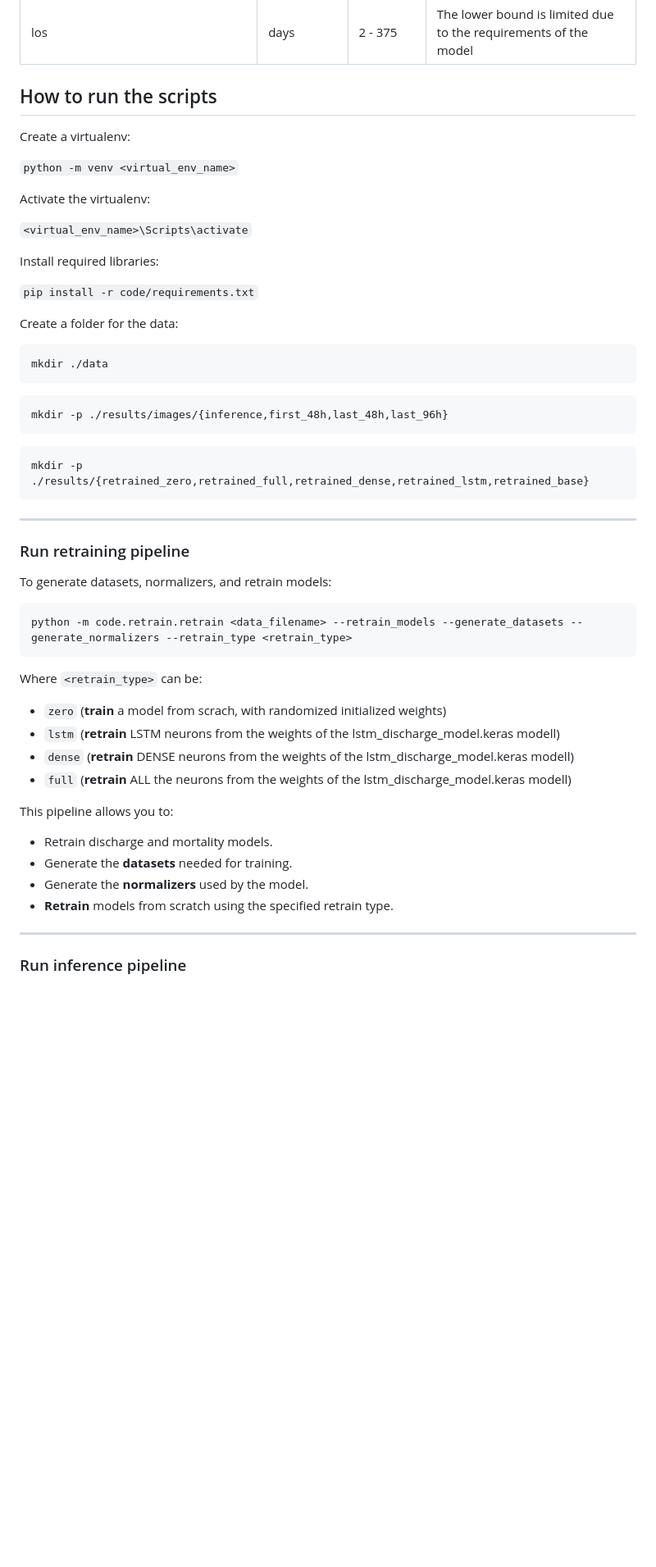
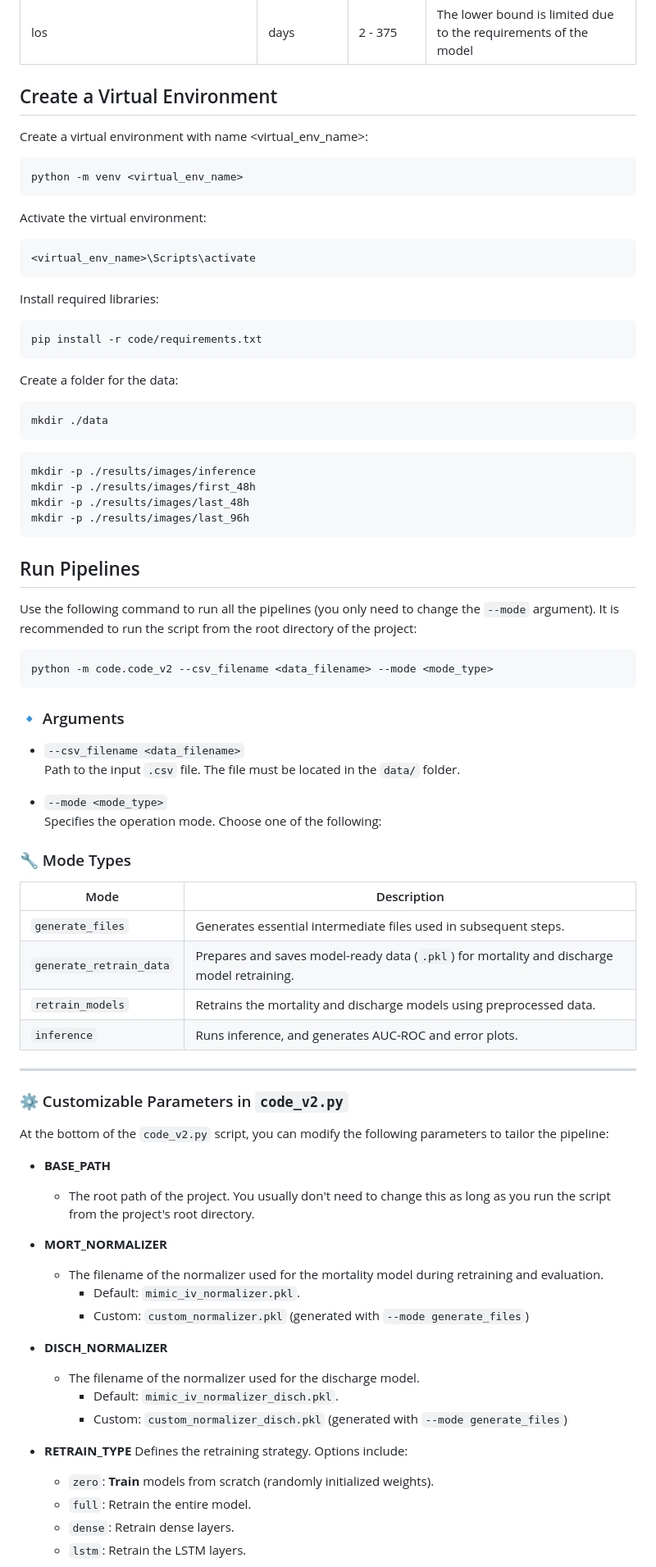
Before and after one commit to julenberrueta/PADS, a Markdown page: README.md, the part around the change printed below. Shown: that part at 82% size. Drawn GitHub-style; blank space fills up the shorter version.

Commit message:
docs: update README.md according the new pipeline

````diff
--- a/README.md
+++ b/README.md
@@ -64,19 +64,25 @@ The variables used by PADS are the following:
 |los| days | 2 - 375 | The lower bound is limited due to the requirements of the model|
 
 
-## How to run the scripts
+## Create a Virtual Environment
 
-Create a virtualenv:
+Create a virtual environment with name <virtual_env_name>:
 
-`python -m venv <virtual_env_name>`
+```bash
+python -m venv <virtual_env_name>
+```
 
-Activate the virtualenv:
+Activate the virtual environment:
 
-`<virtual_env_name>\Scripts\activate`
+```bash
+<virtual_env_name>\Scripts\activate
+```
 
 Install required libraries:
 
-`pip install -r code/requirements.txt`
+```bash
+pip install -r code/requirements.txt
+```
 
 Create a folder for the data:
 
@@ -85,38 +91,62 @@ mkdir ./data
 ```
 
 ```bash
-mkdir -p ./results/images/{inference,first_48h,last_48h,last_96h}
+mkdir -p ./results/images/inference
+mkdir -p ./results/images/first_48h
+mkdir -p ./results/images/last_48h
+mkdir -p ./results/images/last_96h
 ```
 
-```bash
-mkdir -p ./results/{retrained_zero,retrained_full,retrained_dense,retrained_lstm,retrained_base}
+## Run Pipelines
+
+Use the following command to run all the pipelines (you only need to change the `--mode` argument). It is recommended to run the script from the root directory of the project:
+
+```python
+python -m code.code_v2 --csv_filename <data_filename> --mode <mode_type>
 ```
+
+### 🔹 Arguments
+
+- `--csv_filename <data_filename>`
+  Path to the input `.csv` file. The file must be located in the `data/` folder.
+
+- `--mode <mode_type>`
+  Specifies the operation mode. Choose one of the following:
+
+### 🔧 Mode Types
+
+| Mode                    | Description                                                                 |
+|-------------------------|-----------------------------------------------------------------------------|
+| `generate_files`        | Generates essential intermediate files used in subsequent steps.            |
+| `generate_retrain_data` | Prepares and saves model-ready data (`.pkl`) for mortality and discharge model retraining. |
+| `retrain_models`        | Retrains the mortality and discharge models using preprocessed data.        |
+| `inference`             | Runs inference, and generates AUC-ROC and error plots.                      |
 
 ---
 
-### Run retraining pipeline
+### ⚙️ Customizable Parameters in `code_v2.py`
 
-To generate datasets, normalizers, and retrain models:
+At the bottom of the `code_v2.py` script, you can modify the following parameters to tailor the pipeline:
 
-```bash
-python -m code.retrain.retrain <data_filename> --retrain_models --generate_datasets --generate_normalizers --retrain_type <retrain_type>
-```
+- **BASE_PATH**
 
-Where `<retrain_type>` can be:
-- `zero` (**train** a model from scrach, with randomized initialized weights)
-- `lstm` (**retrain** LSTM neurons from the weights of the lstm_discharge_model.keras modell)
-- `dense` (**retrain** DENSE neurons from the weights of the lstm_discharge_model.keras modell)
-- `full` (**retrain** ALL the neurons from the weights of the lstm_discharge_model.keras modell)
+  - The root path of the project. You usually don't need to change this as long as you run the script from the project's root directory.
 
+- **MORT_NORMALIZER**
 
-This pipeline allows you to:
+  - The filename of the normalizer used for the mortality model during retraining and evaluation.
+    - Default: `mimic_iv_normalizer.pkl`.
+    - Custom: `custom_normalizer.pkl` (generated with `--mode generate_files`)
 
-- Retrain discharge and mortality models.
-- Generate the **datasets** needed for training.
-- Generate the **normalizers** used by the model.
-- **Retrain** models from scratch using the specified retrain type.
+- **DISCH_NORMALIZER**
 
----
+  - The filename of the normalizer used for the discharge model.
+    - Default: `mimic_iv_normalizer_disch.pkl`.
+    - Custom: `custom_normalizer_disch.pkl` (generated with `--mode generate_files`)
 
-### Run inference pipeline
+- **RETRAIN_TYPE** Defines the retraining strategy. Options include:
+  - `zero`: **Train** models from scratch (randomly initialized weights).
+  - `full`: Retrain the entire model.
+  - `dense`: Retrain dense layers.
+  - `lstm`: Retrain the LSTM layers.
 
````
Also changed, not shown: other parts of README.md (+17 -20 lines).
